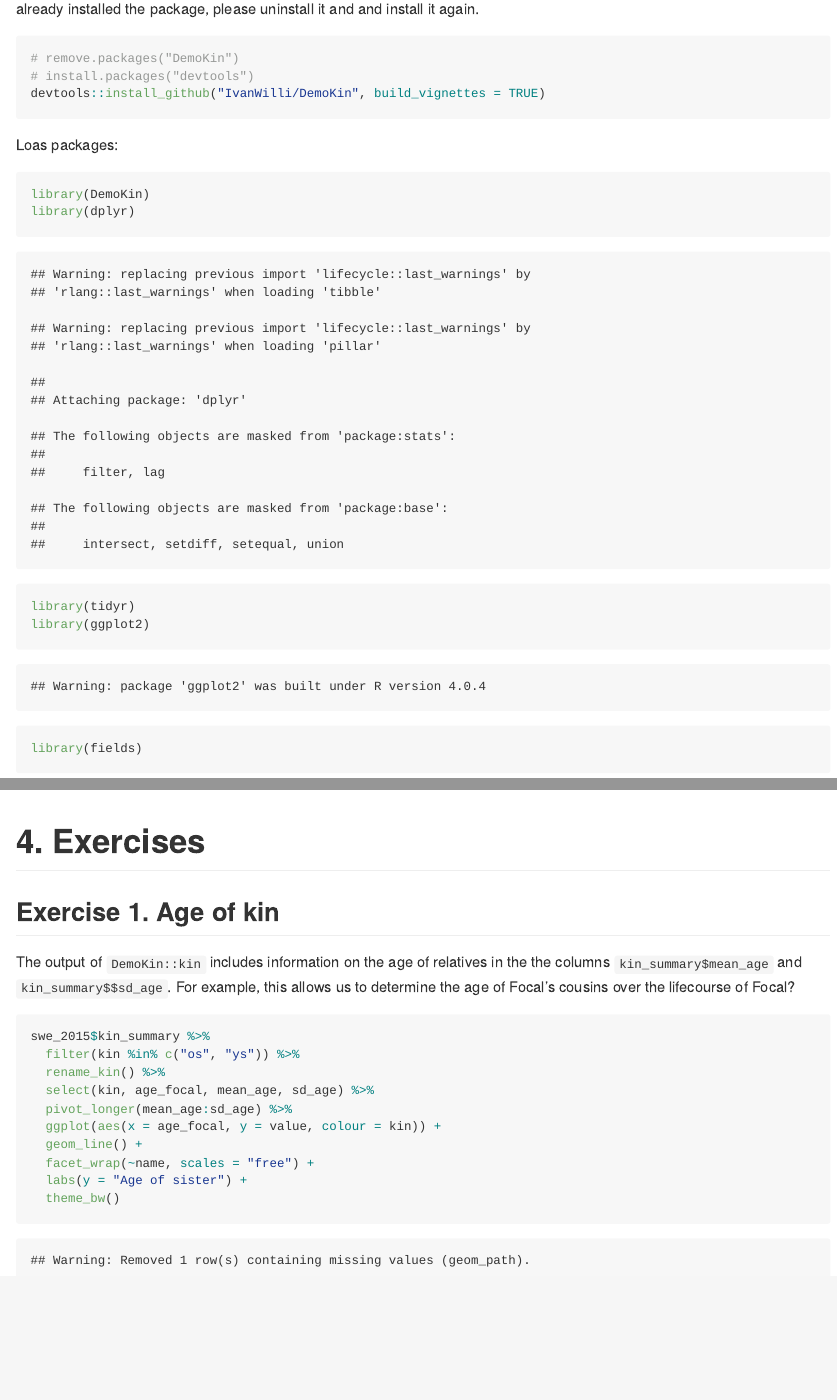
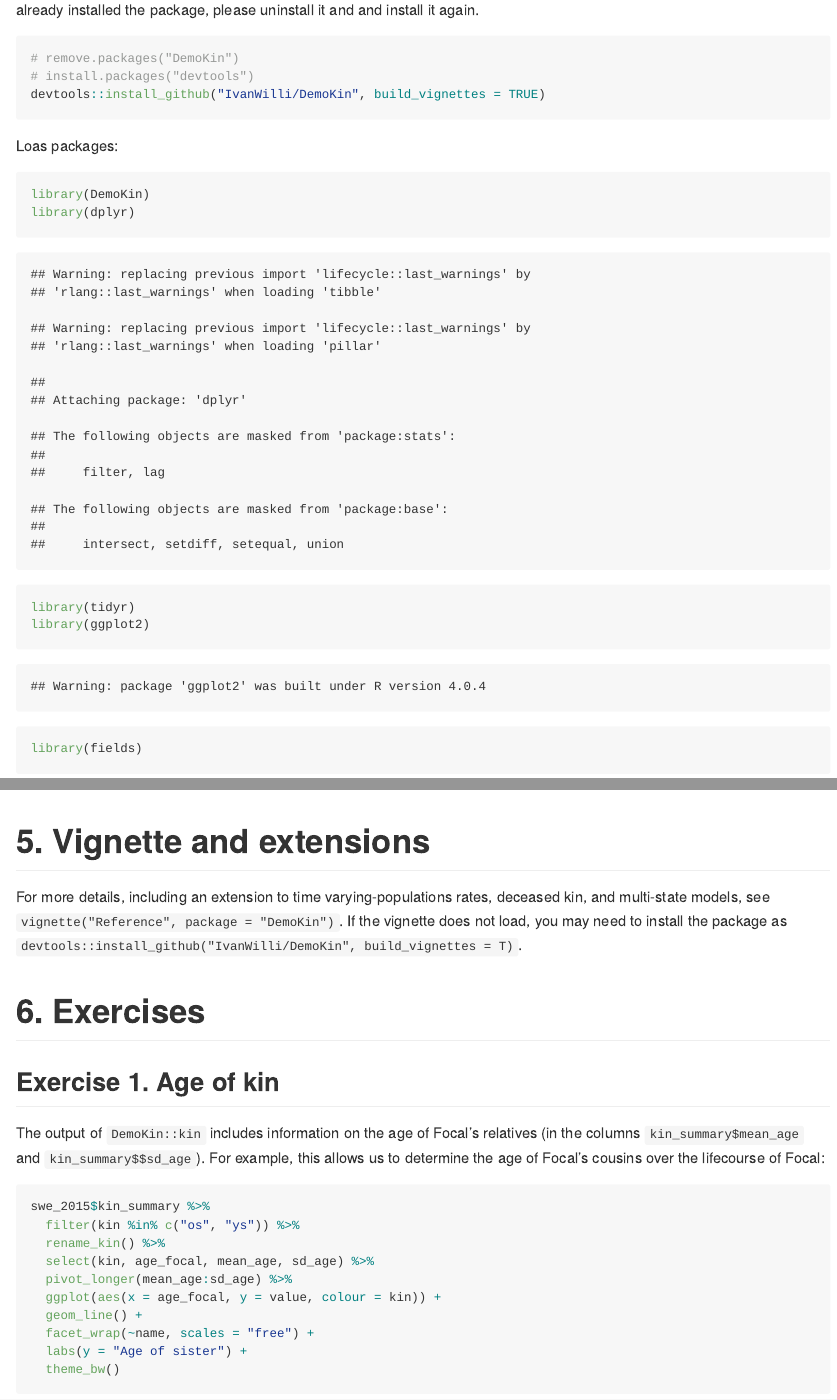
Before and after one commit to luvcola/DemoKin_DDD, an R Markdown document (README.Rmd): the page in a window 1100 px wide, from 480 px down before the commit and from 510 px down after it, so that both start at the same text, and a second part further down, joined at a grey line. The pictures show the output file README.md that the author committed with the source, drawn offline in the style of GitHub; long lines of code are wrapped.

Commit message:
rearranged

````diff
--- a/README.Rmd
+++ b/README.Rmd
@@ -372,11 +372,15 @@ swe_2015$kin_summary %>%
   theme(legend.position = "bottom")
 ```
 
-# 4. Exercises
+# 5. Vignette and extensions
+
+For more details, including an extension to time varying-populations rates, deceased kin, and multi-state models, see `vignette("Reference", package = "DemoKin")`. If the vignette does not load, you may need to install the package as `devtools::install_github("IvanWilli/DemoKin", build_vignettes = T)`.
+
+# 6. Exercises
 
 ## Exercise 1. Age of kin
 
-The output of `DemoKin::kin` includes information on the age of relatives in the the columns `kin_summary$mean_age` and `kin_summary$$sd_age`. For example, this allows us to determine the age of Focal's cousins over the lifecourse of Focal?
+The output of `DemoKin::kin` includes information on the age of Focal's relatives (in the columns `kin_summary$mean_age` and `kin_summary$$sd_age`). For example, this allows us to determine the age of Focal's cousins over the lifecourse of Focal:
 
 ```{r}
 
````
Also changed, not shown: README.md, README.Rmd (6 more changed lines).
